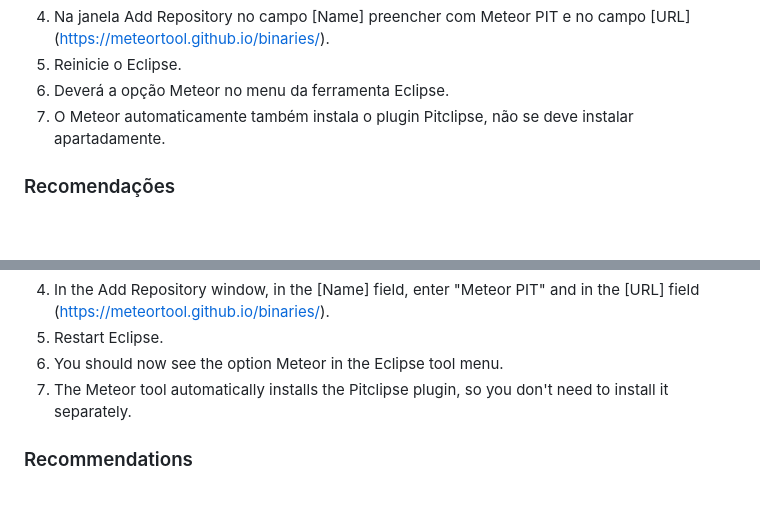
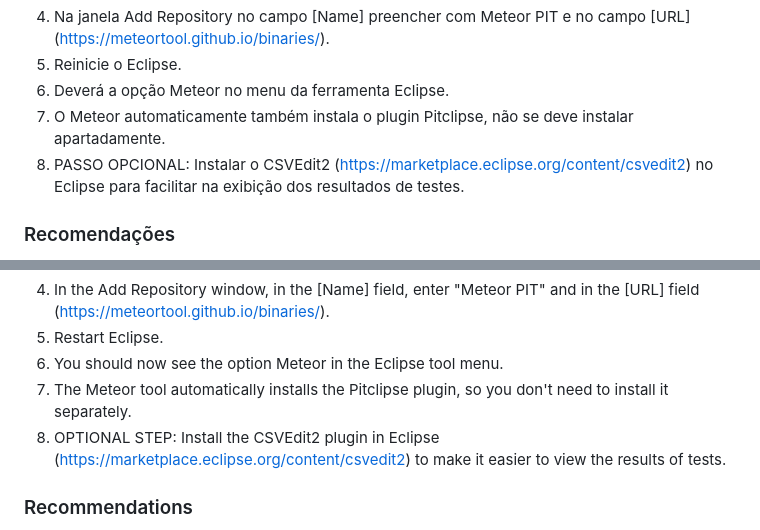
Before and after one commit to meteortool/assessment, a Markdown page: README.md, 2 parts joined by grey strips. Rendered like a GitHub page; blank space fills up the shorter version.

```diff
--- a/README.md
+++ b/README.md
@@ -36,6 +36,7 @@ Para instalar o Meteor, você precisará seguir os seguintes passos:
 5. Reinicie o Eclipse.
 6. Deverá a opção Meteor no menu da ferramenta Eclipse.
 7. O Meteor automaticamente também instala o plugin Pitclipse, não se deve instalar apartadamente.
+8. PASSO OPCIONAL: Instalar o CSVEdit2 (<https://marketplace.eclipse.org/content/csvedit2>) no Eclipse para facilitar na exibição dos resultados de testes.
 
 ### Recomendações
 
@@ -105,6 +106,7 @@ To install the Meteor tool, you need to follow these steps:
 5. Restart Eclipse.
 6. You should now see the option Meteor in the Eclipse tool menu.
 7. The Meteor tool automatically installs the Pitclipse plugin, so you don't need to install it separately.
+8. OPTIONAL STEP: Install the CSVEdit2 plugin in Eclipse (<https://marketplace.eclipse.org/content/csvedit2>) to make it easier to view the results of tests.
 
 ### Recommendations
 
```
